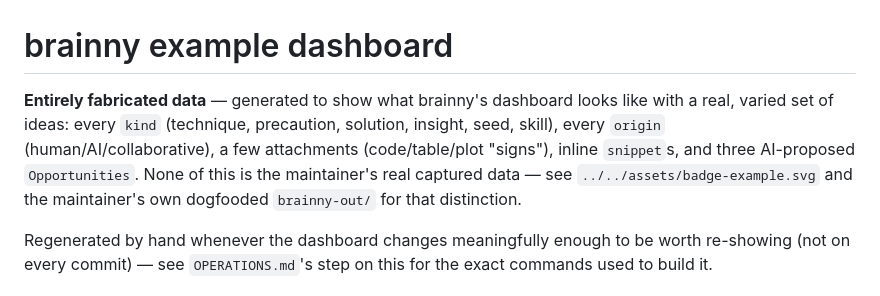
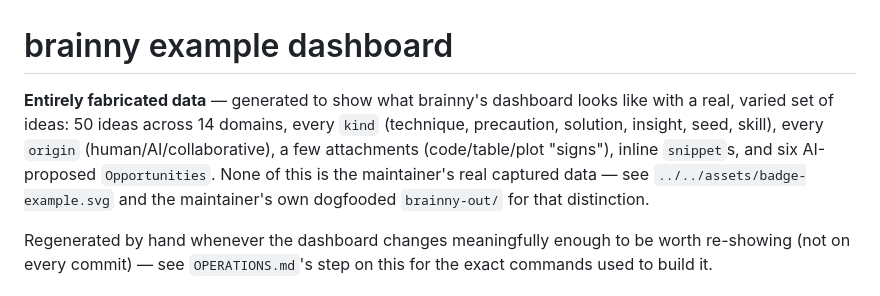
Before and after one commit to AlsammanAlsamman/brainny, a Markdown page: examples/demo/README.md, the part around the change. GitHub-like rendering.

```diff
--- a/examples/demo/README.md
+++ b/examples/demo/README.md
@@ -1,12 +1,13 @@
 # brainny example dashboard
 
 **Entirely fabricated data** — generated to show what brainny's dashboard
-looks like with a real, varied set of ideas: every `kind` (technique,
-precaution, solution, insight, seed, skill), every `origin`
-(human/AI/collaborative), a few attachments (code/table/plot "signs"),
-inline `snippet`s, and three AI-proposed `Opportunities`. None of this is
-the maintainer's real captured data — see `../../assets/badge-example.svg`
-and the maintainer's own dogfooded `brainny-out/` for that distinction.
+looks like with a real, varied set of ideas: 50 ideas across 14 domains,
+every `kind` (technique, precaution, solution, insight, seed, skill),
+every `origin` (human/AI/collaborative), a few attachments (code/table/plot
+"signs"), inline `snippet`s, and six AI-proposed `Opportunities`. None of
+this is the maintainer's real captured data — see
+`../../assets/badge-example.svg` and the maintainer's own dogfooded
+`brainny-out/` for that distinction.
 
 Regenerated by hand whenever the dashboard changes meaningfully enough to
 be worth re-showing (not on every commit) — see `OPERATIONS.md`'s step on
```
Also changed, not shown: OPERATIONS.md (+21 -0 lines), README.md (+2 -2 lines), assets/screenshot-dashboard.png, assets/screenshot-opportunities.png, assets/screenshot-stats.png, 9 other files.
